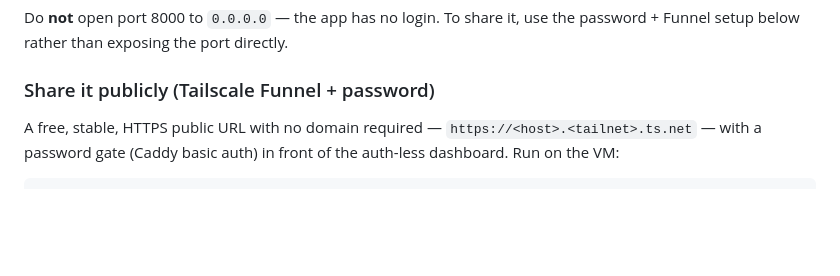
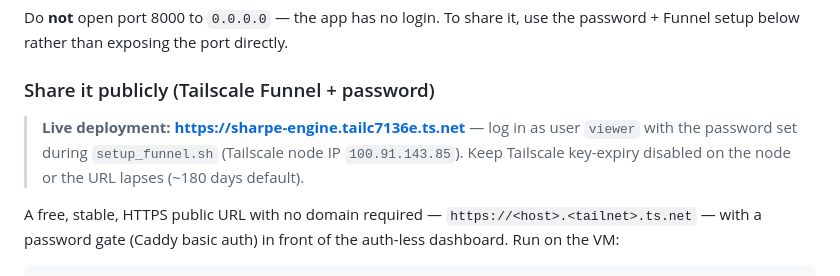
Before and after one commit to diegogomezpy/Portfolio_Algo_Trader, a Markdown page: deploy/DEPLOY.md, the part around the change. Drawn GitHub-style; blank space fills up the shorter version.

Commit message:
docs: record the live public dashboard URL (README + DEPLOY)
The deployed Tailscale Funnel URL (https://sharpe-engine.tailc7136e.ts.net) was
only generated at deploy time and not written down in the repo. Capture it in the
README header and the deploy guide's public-sharing section.

Co-Authored-By: Claude Opus 4.8 <noreply@anthropic.com>

```diff
--- a/deploy/DEPLOY.md
+++ b/deploy/DEPLOY.md
@@ -204,6 +204,10 @@ Funnel setup below rather than exposing the port directly.
 
 ### Share it publicly (Tailscale Funnel + password)
 
+> **Live deployment:** **https://sharpe-engine.tailc7136e.ts.net** — log in as user `viewer`
+> with the password set during `setup_funnel.sh` (Tailscale node IP `100.91.143.85`). Keep
+> Tailscale key-expiry disabled on the node or the URL lapses (~180 days default).
+
 A free, stable, HTTPS public URL with no domain required — `https://<host>.<tailnet>.ts.net` —
 with a password gate (Caddy basic auth) in front of the auth-less dashboard. Run on the VM:
 
```
Also changed, not shown: README.md (+3 -0 lines).
